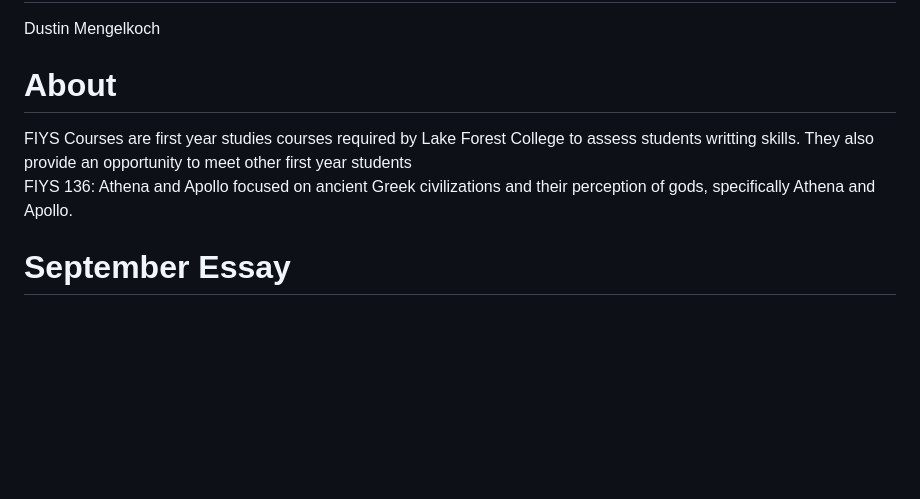
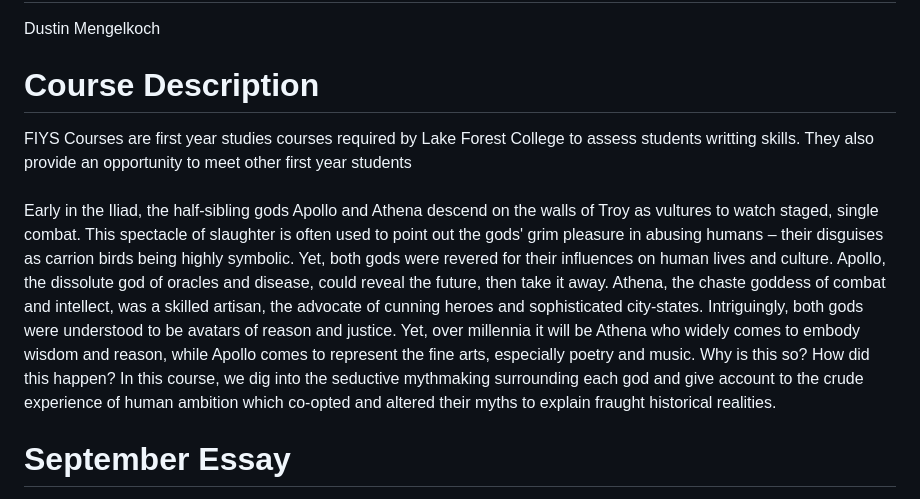
Before and after one commit to IlanaB11/LFC, a Markdown page: FIYS136/README.md, the part around the change. Rendered like a GitHub page; blank space fills up the shorter version.

```diff
--- a/FIYS136/README.md
+++ b/FIYS136/README.md
@@ -4,9 +4,9 @@ Essays written for FIYS 136: Athena and Apollo
 # Course Instructor
 Dustin Mengelkoch
 
-# About
-FIYS Courses are first year studies courses required by Lake Forest College to assess students writting skills. They also provide an opportunity to meet other first year students <br>
-FIYS 136: Athena and Apollo focused on ancient Greek civilizations and their perception of gods, specifically Athena and Apollo.
+# Course Description
+FIYS Courses are first year studies courses required by Lake Forest College to assess students writting skills. They also provide an opportunity to meet other first year students <br> <br>
+Early in the Iliad, the half-sibling gods Apollo and Athena descend on the walls of Troy as vultures to watch staged, single combat. This spectacle of slaughter is often used to point out the gods' grim pleasure in abusing humans – their disguises as carrion birds being highly symbolic. Yet, both gods were revered for their influences on human lives and culture. Apollo, the dissolute god of oracles and disease, could reveal the future, then take it away. Athena, the chaste goddess of combat and intellect, was a skilled artisan, the advocate of cunning heroes and sophisticated city-states. Intriguingly, both gods were understood to be avatars of reason and justice. Yet, over millennia it will be Athena who widely comes to embody wisdom and reason, while Apollo comes to represent the fine arts, especially poetry and music. Why is this so? How did this happen? In this course, we dig into the seductive mythmaking surrounding each god and give account to the crude experience of human ambition which co-opted and altered their myths to explain fraught historical realities.
 
 # September Essay
 For this paper, write 700-800 words (minimum) about the ritual supplication of Athena in Callimachus and Homer’s poems – that is, lines 1-62 in Callimachus’ hymn and lines 6.299-327 in the Iliad. Naturally you will be summarizing these portions in one way or another as you see it fit, but your goal is present the portions of these poems in relation to each other and to use the correct vocabulary to do so. Each poem shares a specific connection to the Greek hero Diomedes, so this link is worth teasing out. Moreover, because Callimachus’ poem is written after that of Homer’s you have a historical reckoning worth thinking through as well. One caveat: you are not an historian of ancient Greek culture; rather, you are concerned with what is being potentially memorialized in word given our brief encounters with poems so far. So, the poems are your sole resources.
```
